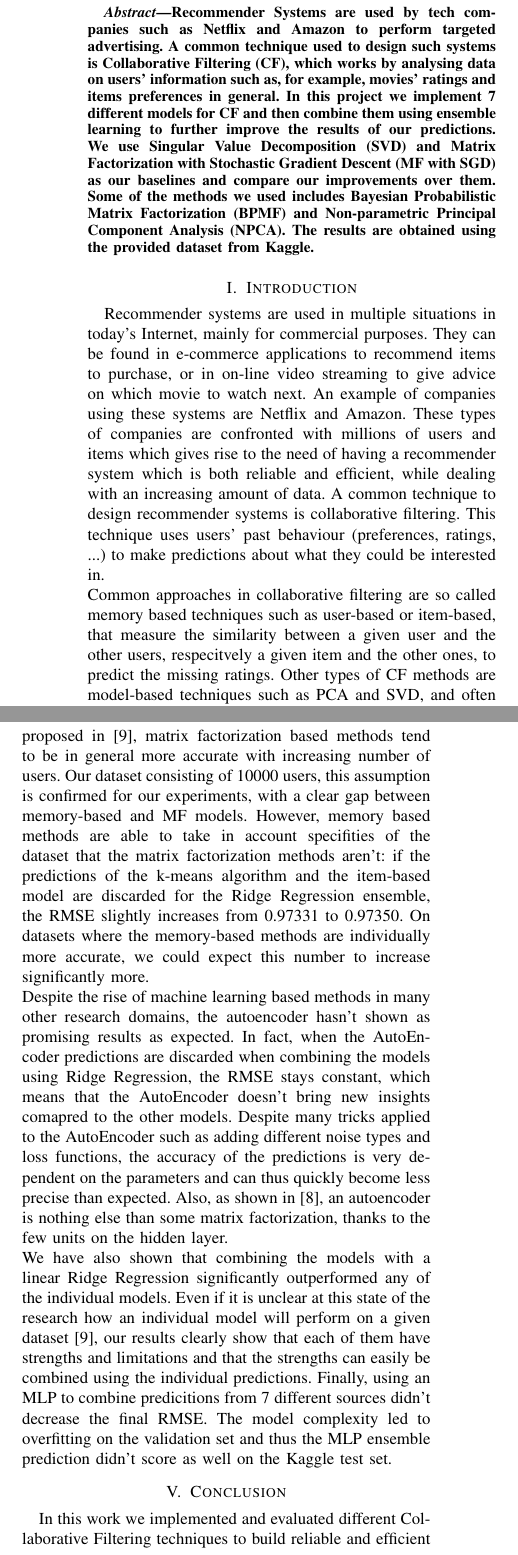
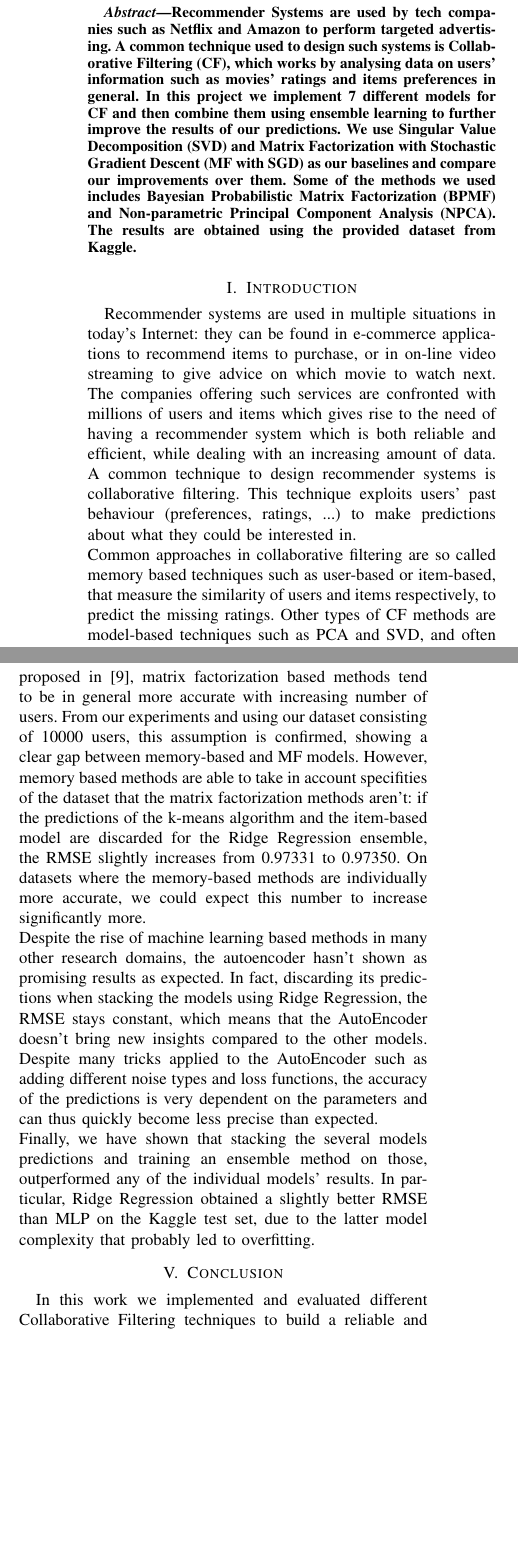
Before and after one commit to AndreaRinaldi1/Recommender-System, a LaTeX paper (report/TeamName-submission.tex): two parts of the columns of pages 1 and 4 of 5, joined at a grey line, cut so that both start at the same text, the shorter picture padded with empty space. Compiled offline with pdfLaTeX.

Commit message:
Finished modifying my (Andrea) part of the report, and README

```diff
--- a/report/TeamName-submission.tex
+++ b/report/TeamName-submission.tex
@@ -21,15 +21,15 @@
 
 \begin{abstract}
 
-Recommender Systems are used by tech companies such as Netflix and Amazon to perform targeted advertising. A common technique used to design such systems is Collaborative Filtering (CF), which works by analysing data on users' information such as, for example, movies' ratings and items preferences in general. In this project we implement 7 different models for CF and then combine them using ensemble learning to further improve the results of our predictions. We use Singular Value Decomposition (SVD) and Matrix Factorization with Stochastic Gradient Descent (MF with SGD) as our baselines and compare our improvements over them. Some of the methods we used includes Bayesian Probabilistic Matrix Factorization (BPMF) and Non-parametric Principal Component Analysis (NPCA). The results are obtained using the provided dataset from Kaggle.
+Recommender Systems are used by tech companies such as Netflix and Amazon to perform targeted advertising. A common technique used to design such systems is Collaborative Filtering (CF), which works by analysing data on users' information such as movies' ratings and items preferences in general. In this project we implement 7 different models for CF and then combine them using ensemble learning to further improve the results of our predictions. We use Singular Value Decomposition (SVD) and Matrix Factorization with Stochastic Gradient Descent (MF with SGD) as our baselines and compare our improvements over them. Some of the methods we used includes Bayesian Probabilistic Matrix Factorization (BPMF) and Non-parametric Principal Component Analysis (NPCA). The results are obtained using the provided dataset from Kaggle.
 
 \end{abstract}
 
 \section{Introduction}
 \label{int}
 
-Recommender systems are used in multiple situations in today's Internet, mainly for commercial purposes. They can be found in e-commerce applications to recommend items to purchase, or in on-line video streaming to give advice on which movie to watch next. An example of companies using these systems are Netflix and Amazon. These types of companies are confronted with millions of users and items which gives rise to the need of having a recommender system which is both reliable and efficient, while dealing with an increasing amount of data. A common technique to design recommender systems is collaborative filtering. This technique uses users' past behaviour (preferences, ratings, ...) to make predictions about what they could be interested in.\\
-Common approaches in collaborative filtering are so called memory based techniques such as user-based or item-based, that measure the similarity between a given user and the other users, respecitvely a given item and the other ones, to predict the missing ratings. Other types of CF methods are model-based techniques such as PCA and SVD, and often use a matrix factorization approach to predict the missing entries. These different methods have widely been studied during the past years and all come with their strengths and limitations. To overcome such weaknesses, a hybrid approach is often used in order to combine multiple models. This allows the recommender system to benefit from the advantages of different techniques while minimizing their individual limitations.\\
+Recommender systems are used in multiple situations in today's Internet: they can be found in e-commerce applications to recommend items to purchase, or in on-line video streaming to give advice on which movie to watch next. The companies offering such services are confronted with millions of users and items which gives rise to the need of having a recommender system which is both reliable and efficient, while dealing with an increasing amount of data. A common technique to design recommender systems is collaborative filtering. This technique exploits users' past behaviour (preferences, ratings, ...) to make predictions about what they could be interested in.\\
+Common approaches in collaborative filtering are so called memory based techniques such as user-based or item-based, that measure the similarity of users and items respectively, to predict the missing ratings. Other types of CF methods are model-based techniques such as PCA and SVD, and often use a matrix factorization approach to predict the missing entries. These different methods have widely been studied during the past years and all come with their strengths and limitations. To overcome such weaknesses, a hybrid approach is often used in order to combine multiple models. This allows the recommender system to benefit from the advantages of different techniques while minimizing their individual limitations.\\
 In this paper we implement 7 different models which separately predict the missing entries, and then combine the predictions from each model using Ridge Regression or \textbf{M}ulti \textbf{L}ayer \textbf{P}erceptron (MLP).\\
 Our paper is structured as follows: in \emph{Section \ref{mam}} we present the mathematical description of the models and give some details about their implementations. In \emph{Section \ref{res}} we show the results obtained by performing prediction with our approach, and we discuss these results in \emph{Section \ref{disc}}. We conclude our paper in \emph{Section \ref{conc}}.
 
@@ -40,7 +40,7 @@ In this section we describe the problem we are tackling as well as the models we
 
 \subsection{Problem Description}
 
-We are given a dataset of 10000 users and 1000 items with 11.76\% of rating density. Our goal is to predict the missing rating $r_{ij}$ given by user $i$ to the $j$-th movie. All ratings are integer numbers between 1 and 5. The evaluation of the predictions is done according to the \textbf{R}oot \textbf{M}ean \textbf{S}quared \textbf{E}rror (RMSE), which is defined as:
+We are given a dataset of 10000 users and 1000 items with 11.76\% of rating density. Our goal is to predict the missing rating $r_{ij}$ given by user $i$ to the $j$-th item. All ratings are integer numbers between 1 and 5. The evaluation of the predictions is done according to the \textbf{R}oot \textbf{M}ean \textbf{S}quared \textbf{E}rror (RMSE), which is defined as:
 
 $$
 RMSE = \sqrt{\frac{1}{\vert N \vert} \sum_{(i,j)\in N} (r_{ij} - \hat{r}_{ij}})^2
@@ -247,16 +259,25 @@ The results of the ensemble on the individual models using MLP or Ridge Regressi
 \label{disc}
 
 While it is not posible to fully assess the efficiency of the different methods when tested on a single dataset, there are still some relevant comments that can be made.
-As proposed in \cite{comparative}, matrix factorization based methods tend to be in general more accurate with increasing number of users. Our dataset consisting of 10000 users, this assumption is confirmed for our experiments, with a clear gap between memory-based and MF models. However, memory based methods are able to take in account specifities of the dataset that the matrix factorization methods aren't: if the predictions of the k-means algorithm and the item-based model are discarded for the Ridge Regression ensemble, the RMSE slightly increases from 0.97331 to 0.97350. On datasets where the memory-based methods are individually more accurate, we could expect this number to increase significantly more.\\
-Despite the rise of machine learning based methods in many other research domains, the autoencoder hasn't shown as promising results as expected. In fact, when the AutoEncoder predictions are discarded when combining the models using Ridge Regression, the RMSE stays constant, which means that the AutoEncoder doesn't bring new insights comapred to the other models. Despite many tricks applied to the AutoEncoder such as adding different noise types and loss functions, the accuracy of the predictions is very dependent on the parameters and can thus quickly become less precise than expected. Also, as shown in \cite{Kuchaiev2017TrainingDA}, an autoencoder is nothing else than some matrix factorization, thanks to the few units on the hidden layer.\\
-We have also shown that combining the models with a linear Ridge Regression significantly outperformed any of the individual models. Even if it is unclear at this state of the research how an individual model will perform on a given dataset \cite{comparative}, our results clearly show that each of them have strengths and limitations and that the strengths can easily be combined using the individual predictions. Finally, using an MLP to combine predicitions from 7 different sources didn't decrease the final RMSE. The model complexity led to overfitting on the validation set and thus the MLP ensemble prediction didn't score as well on the Kaggle test set.
+As proposed in \cite{comparative}, matrix factorization based methods tend to be in general more accurate with increasing number of users. From our experiments and using our dataset consisting of 10000 users, this assumption is confirmed, showing a clear gap between memory-based and MF models. However, memory based methods are able to take in account specifities of the dataset that the matrix factorization methods aren't: if the predictions of the k-means algorithm and the item-based model are discarded for the Ridge Regression ensemble, the RMSE slightly increases from 0.97331 to 0.97350. On datasets where the memory-based methods are individually more accurate, we could expect this number to increase significantly more.\\
+Despite the rise of machine learning based methods in many other research domains, the autoencoder hasn't shown as promising results as expected. In fact, discarding its predictions when stacking the models using Ridge Regression, the RMSE stays constant, which means that the AutoEncoder doesn't bring new insights compared to the other models. Despite many tricks applied to the AutoEncoder such as adding different noise types and loss functions, the accuracy of the predictions is very dependent on the parameters and can thus quickly become less precise than expected.
+\iffalse
+Also, as shown in \cite{Kuchaiev2017TrainingDA}, an autoencoder is nothing else than some matrix factorization, thanks to the few units on the hidden layer.\\
+\fi
+\\
+Finally, we have shown that stacking the several models predictions and training an ensemble method on those, outperformed any of the individual models' results.
+In particular, Ridge Regression obtained a slightly better RMSE than MLP on the Kaggle test set, due to the latter model complexity that probably led to overfitting.
+\iffalse
+Even if it is unclear at this state of the research how an individual model will perform on a given dataset \cite{comparative}, our results clearly show that each of them have strengths and limitations and that the strengths can easily be combined using the individual predictions.
 
+Finally, using an MLP to combine predicitions from 7 different sources didn't decrease the final RMSE. The model complexity led to overfitting on the validation set and thus the MLP ensemble prediction didn't score as well on the Kaggle test set.
+\fi
 
 
 \section{Conclusion}
 \label{conc}
 
-In this work we implemented and evaluated different Collaborative Filtering techniques to build reliable and efficient Recommender Systems. We first implemented 7 different individual models based on different papers and submitted their predictions to the Kaggle system to be able to compare their performances in terms of the Root Mean Squared Error, and analyse their strengths and limitations. To further improve the predictions, we implemented and tested two different types of ensemble models, the first using a Multi-Layer Perceptron and the second using Ridge Regression. Analysing both methods' predictions, we concluded that the latter was the best model in our situation. By using this approach, we were able to further enhance our results achieving a final score of 0.97331, corresponding to a final improvement of 4.972 \% compared to the best baseline and 1.26\% over our best individual model (NPCA).
+In this work we implemented and evaluated different Collaborative Filtering techniques to build a reliable and efficient Recommender System. We first implemented 7 different individual models and submitted their predictions to the Kaggle system to be able to compare their performances in terms of the Root Mean Squared Error, and analyse their strengths and limitations. To further improve the predictions, we implemented and tested two different types of ensemble models, the first using a Multi-Layer Perceptron and the second using Ridge Regression. Analysing both methods' predictions, we concluded that the latter was the best model in our situation. By using this approach, we were able to further enhance our results achieving a final score of 0.97331, corresponding to a final improvement of 4.972 \% compared to the best baseline and 1.26\% over our best individual model (NPCA).
 
 
 \bibliographystyle{IEEEtran}
```
Also changed, not shown: report/TeamName-submission.pdf, report/TeamName-submission.tex (40 more changed lines), 2 other files.
